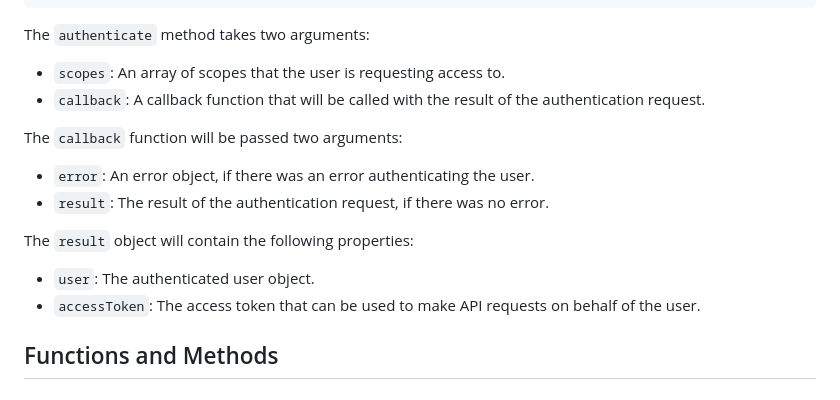
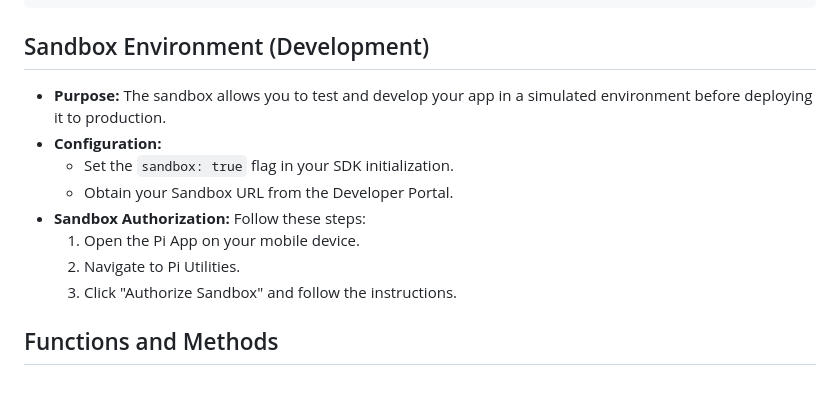
Before and after one commit to alxspiker/Pi-Developer-Handbook, a Markdown page: new-sdk-docs.md, the part around one of its changes. Rendered like a GitHub page.

````diff
--- a/new-sdk-docs.md
+++ b/new-sdk-docs.md
@@ -32,20 +32,16 @@ if (error) {
 });
 ```
 
-The `authenticate` method takes two arguments:
+## Sandbox Environment (Development)
 
-* `scopes`: An array of scopes that the user is requesting access to.
-* `callback`: A callback function that will be called with the result of the authentication request.
-
-The `callback` function will be passed two arguments:
-
-* `error`: An error object, if there was an error authenticating the user.
-* `result`: The result of the authentication request, if there was no error.
-
-The `result` object will contain the following properties:
-
-* `user`: The authenticated user object.
-* `accessToken`: The access token that can be used to make API requests on behalf of the user.
+* **Purpose:** The sandbox allows you to test and develop your app in a simulated environment before deploying it to production.
+* **Configuration:**
+    * Set the `sandbox: true` flag in your SDK initialization.
+    * Obtain your Sandbox URL from the Developer Portal.
+* **Sandbox Authorization:** Follow these steps:
+    1. Open the Pi App on your mobile device.
+    2. Navigate to Pi Utilities.
+    3. Click "Authorize Sandbox" and follow the instructions.
 
 ## Functions and Methods
 
````
Also changed, not shown: other parts of new-sdk-docs.md (+4 -4 lines).
